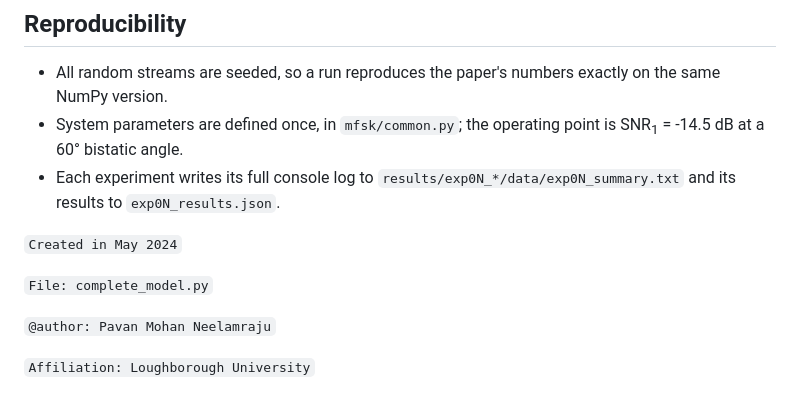
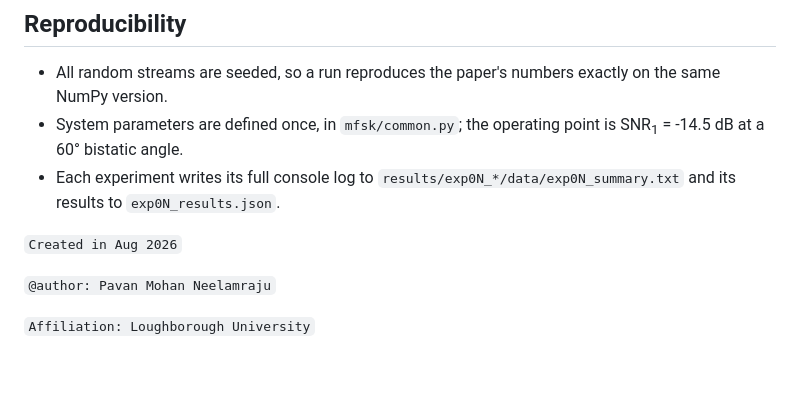
Before and after one commit to PavanMohanN/2S_RIS_MFSK, a Markdown page: README.md, the part around the change. GitHub-like rendering; blank space fills up the shorter version.

```diff
--- a/README.md
+++ b/README.md
@@ -139,9 +139,7 @@ python experiments/exp02_estimation_crb.py --beta 90    # another bistatic angle
   `results/exp0N_*/data/exp0N_summary.txt` and its results to
   `exp0N_results.json`.
 
-`Created in May 2024`
-
-`File: complete_model.py`
+`Created in Aug 2026`
 
 `@author: Pavan Mohan Neelamraju`
 
```
